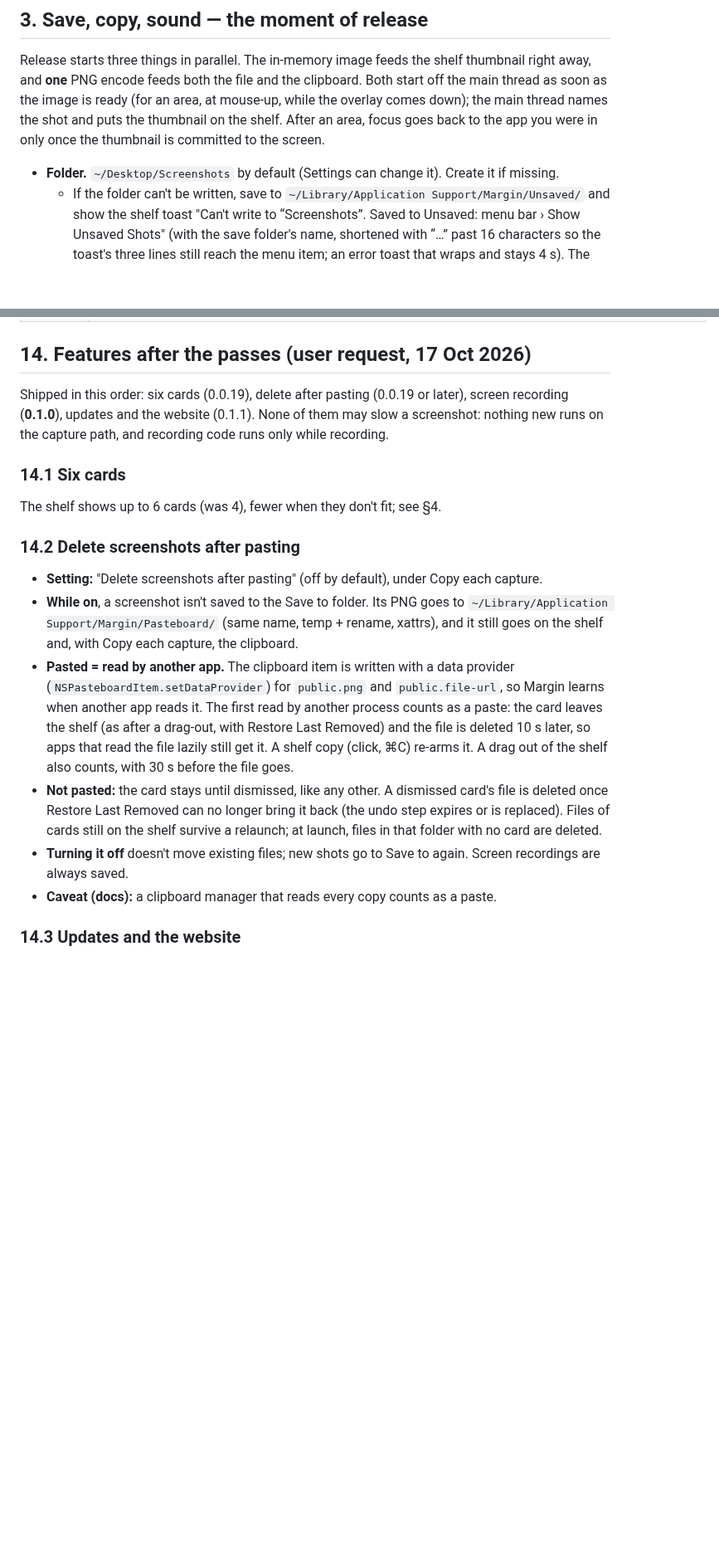
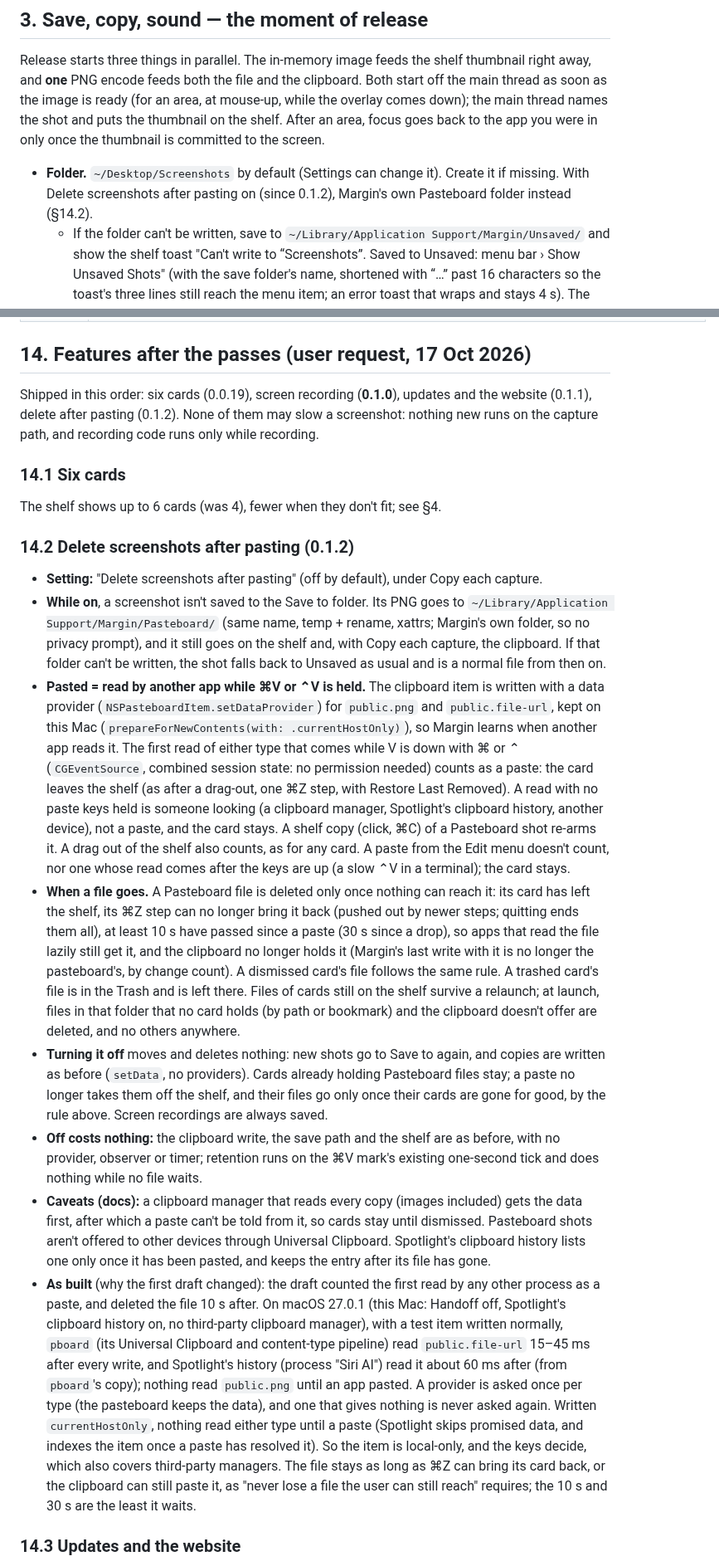
Before and after one commit to Jenish-Shobhit/margin, a Markdown page: spec.md, 2 parts joined by grey strips. Shown at 83% size. Drawn GitHub-style; blank space fills up the shorter version.

Commit message:
docs(spec): §14.2 as built, with the eager readers that changed it
A paste is a read while ⌘V or ⌃V is held, of an item kept on this Mac: written
normally, pboard reads every file URL within 45 ms and Spotlight's history
right after, and a provider is asked only once per type. A Pasteboard file stays
while ⌘Z can bring its card back or the clipboard still holds it (10 s and 30 s
are the least). Turning the option off moves and deletes nothing. §3, §5 and
§8 point at it; it ships in 0.1.2.

Co-Authored-By: Claude Opus 5.5 (1M context) <noreply@anthropic.com>

```diff
--- a/spec.md
+++ b/spec.md
@@ -109,7 +109,7 @@ README.md  LICENSE  CHANGELOG.md  spec.md  CLAUDE.md
 
 Release starts three things in parallel. The in-memory image feeds the shelf thumbnail right away, and **one** PNG encode feeds both the file and the clipboard. Both start off the main thread as soon as the image is ready (for an area, at mouse-up, while the overlay comes down); the main thread names the shot and puts the thumbnail on the shelf. After an area, focus goes back to the app you were in only once the thumbnail is committed to the screen.
 
-- **Folder.** `~/Desktop/Screenshots` by default (Settings can change it). Create it if missing.
+- **Folder.** `~/Desktop/Screenshots` by default (Settings can change it). Create it if missing. With Delete screenshots after pasting on (since 0.1.2), Margin's own Pasteboard folder instead (§14.2).
   - If the folder can't be written, save to `~/Library/Application Support/Margin/Unsaved/` and show the shelf toast "Can't write to “Screenshots”. Saved to Unsaved: menu bar › Show Unsaved Shots" (with the save folder's name, shortened with “…” past 16 characters so the toast's three lines still reach the menu item; an error toast that wraps and stays 4 s). The menu bar offers **Show Unsaved Shots** while that folder holds shots (§6).
   - `Info.plist` gives the reason for the folder prompts: `NSDesktopFolderUsageDescription` (the default folder is on the Desktop), plus the Documents, Downloads, removable and network volume strings for a folder chosen in Settings.
 - **Name.** `Screenshot yyyy-MM-dd 'at' HH.mm.ss.png`.
@@ -371,18 +372,20 @@ Each item ships as its own patch release (version bump, CHANGELOG entry, tag, Gi
 
 ## 14. Features after the passes (user request, 17 Oct 2026)
 
-Shipped in this order: six cards (0.0.19), delete after pasting (0.0.19 or later), screen recording (**0.1.0**), updates and the website (0.1.1). None of them may slow a screenshot: nothing new runs on the capture path, and recording code runs only while recording.
+Shipped in this order: six cards (0.0.19), screen recording (**0.1.0**), updates and the website (0.1.1), delete after pasting (0.1.2). None of them may slow a screenshot: nothing new runs on the capture path, and recording code runs only while recording.
 
 ### 14.1 Six cards
 The shelf shows up to 6 cards (was 4), fewer when they don't fit; see §4.
 
-### 14.2 Delete screenshots after pasting
+### 14.2 Delete screenshots after pasting (0.1.2)
 - **Setting:** "Delete screenshots after pasting" (off by default), under Copy each capture.
-- **While on**, a screenshot isn't saved to the Save to folder. Its PNG goes to `~/Library/Application Support/Margin/Pasteboard/` (same name, temp + rename, xattrs), and it still goes on the shelf and, with Copy each capture, the clipboard.
-- **Pasted = read by another app.** The clipboard item is written with a data provider (`NSPasteboardItem.setDataProvider`) for `public.png` and `public.file-url`, so Margin learns when another app reads it. The first read by another process counts as a paste: the card leaves the shelf (as after a drag-out, with Restore Last Removed) and the file is deleted 10 s later, so apps that read the file lazily still get it. A shelf copy (click, ⌘C) re-arms it. A drag out of the shelf also counts, with 30 s before the file goes.
-- **Not pasted:** the card stays until dismissed, like any other. A dismissed card's file is deleted once Restore Last Removed can no longer bring it back (the undo step expires or is replaced). Files of cards still on the shelf survive a relaunch; at launch, files in that folder with no card are deleted.
-- **Turning it off** doesn't move existing files; new shots go to Save to again. Screen recordings are always saved.
-- **Caveat (docs):** a clipboard manager that reads every copy counts as a paste.
+- **While on**, a screenshot isn't saved to the Save to folder. Its PNG goes to `~/Library/Application Support/Margin/Pasteboard/` (same name, temp + rename, xattrs; Margin's own folder, so no privacy prompt), and it still goes on the shelf and, with Copy each capture, the clipboard. If that folder can't be written, the shot falls back to Unsaved as usual and is a normal file from then on.
+- **Pasted = read by another app while ⌘V or ⌃V is held.** The clipboard item is written with a data provider (`NSPasteboardItem.setDataProvider`) for `public.png` and `public.file-url`, kept on this Mac (`prepareForNewContents(with: .currentHostOnly)`), so Margin learns when another app reads it. The first read of either type that comes while V is down with ⌘ or ⌃ (`CGEventSource`, combined session state: no permission needed) counts as a paste: the card leaves the shelf (as after a drag-out, one ⌘Z step, with Restore Last Removed). A read with no paste keys held is someone looking (a clipboard manager, Spotlight's clipboard history, another device), not a paste, and the card stays. A shelf copy (click, ⌘C) of a Pasteboard shot re-arms it. A drag out of the shelf also counts, as for any card. A paste from the Edit menu doesn't count, nor one whose read comes after the keys are up (a slow ⌃V in a terminal); the card stays.
+- **When a file goes.** A Pasteboard file is deleted only once nothing can reach it: its card has left the shelf, its ⌘Z step can no longer bring it back (pushed out by newer steps; quitting ends them all), at least 10 s have passed since a paste (30 s since a drop), so apps that read the file lazily still get it, and the clipboard no longer holds it (Margin's last write with it is no longer the pasteboard's, by change count). A dismissed card's file follows the same rule. A trashed card's file is in the Trash and is left there. Files of cards still on the shelf survive a relaunch; at launch, files in that folder that no card holds (by path or bookmark) and the clipboard doesn't offer are deleted, and no others anywhere.
+- **Turning it off** moves and deletes nothing: new shots go to Save to again, and copies are written as before (`setData`, no providers). Cards already holding Pasteboard files stay; a paste no longer takes them off the shelf, and their files go only once their cards are gone for good, by the rule above. Screen recordings are always saved.
+- **Off costs nothing:** the clipboard write, the save path and the shelf are as before, with no provider, observer or timer; retention runs on the ⌘V mark's existing one-second tick and does nothing while no file waits.
+- **Caveats (docs):** a clipboard manager that reads every copy (images included) gets the data first, after which a paste can't be told from it, so cards stay until dismissed. Pasteboard shots aren't offered to other devices through Universal Clipboard. Spotlight's clipboard history lists one only once it has been pasted, and keeps the entry after its file has gone.
+- **As built** (why the first draft changed): the draft counted the first read by any other process as a paste, and deleted the file 10 s after. On macOS 27.0.1 (this Mac: Handoff off, Spotlight's clipboard history on, no third-party clipboard manager), with a test item written normally, `pboard` (its Universal Clipboard and content-type pipeline) read `public.file-url` 15–45 ms after every write, and Spotlight's history (process "Siri AI") read it about 60 ms after (from `pboard`'s copy); nothing read `public.png` until an app pasted. A provider is asked once per type (the pasteboard keeps the data), and one that gives nothing is never asked again. Written `currentHostOnly`, nothing read either type until a paste (Spotlight skips promised data, and indexes the item once a paste has resolved it). So the item is local-only, and the keys decide, which also covers third-party managers. The file stays as long as ⌘Z can bring its card back, or the clipboard can still paste it, as "never lose a file the user can still reach" requires; the 10 s and 30 s are the least it waits.
 
 ### 14.3 Updates and the website
 - **Menu:** "Check for Updates…" below About Margin. **Settings:** "Check for updates automatically" (on): at launch (after prewarm, never on the capture path) and every 24 h. It only calls GitHub's public API; nothing about the user is sent.
```
Also changed, not shown: other parts of spec.md (+3 -2 lines).
